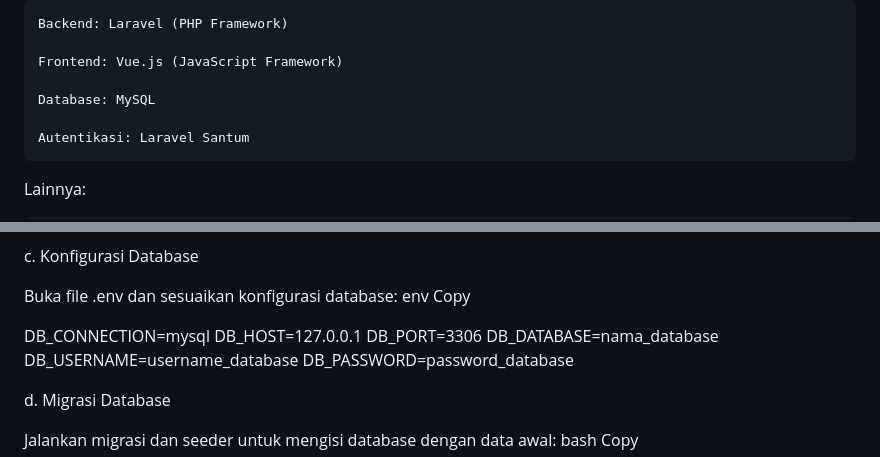
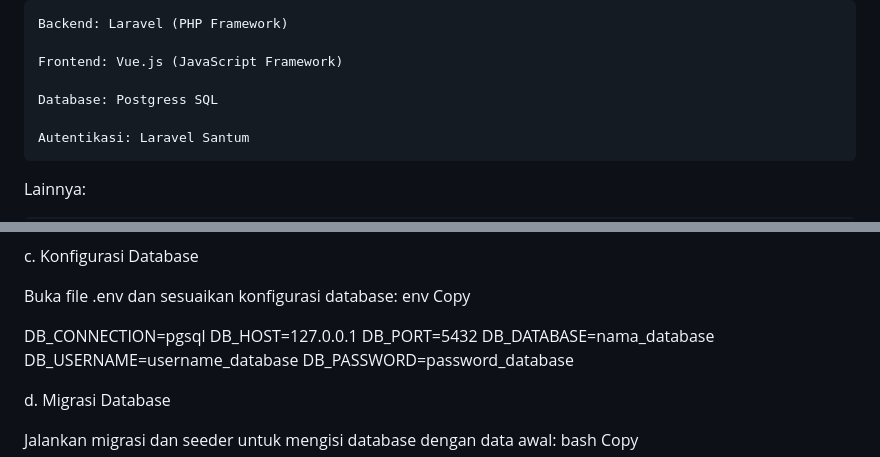
Before and after one commit to Suwandi-amin-sangaji/Test-Koding-Work-Order-Managements, a Markdown page: README.md, 2 parts joined by grey strips. Rendered like a GitHub page.

```diff
--- a/README.md
+++ b/README.md
@@ -75,7 +75,7 @@ Teknologi yang Digunakan
 
     Frontend: Vue.js (JavaScript Framework)
 
-    Database: MySQL
+    Database: Postgress SQL
 
     Autentikasi: Laravel Santum
 
@@ -141,9 +141,9 @@ Buka file .env dan sesuaikan konfigurasi database:
 env
 Copy
 
-DB_CONNECTION=mysql
+DB_CONNECTION=pgsql
 DB_HOST=127.0.0.1
-DB_PORT=3306
+DB_PORT=5432
 DB_DATABASE=nama_database
 DB_USERNAME=username_database
 DB_PASSWORD=password_database
```
